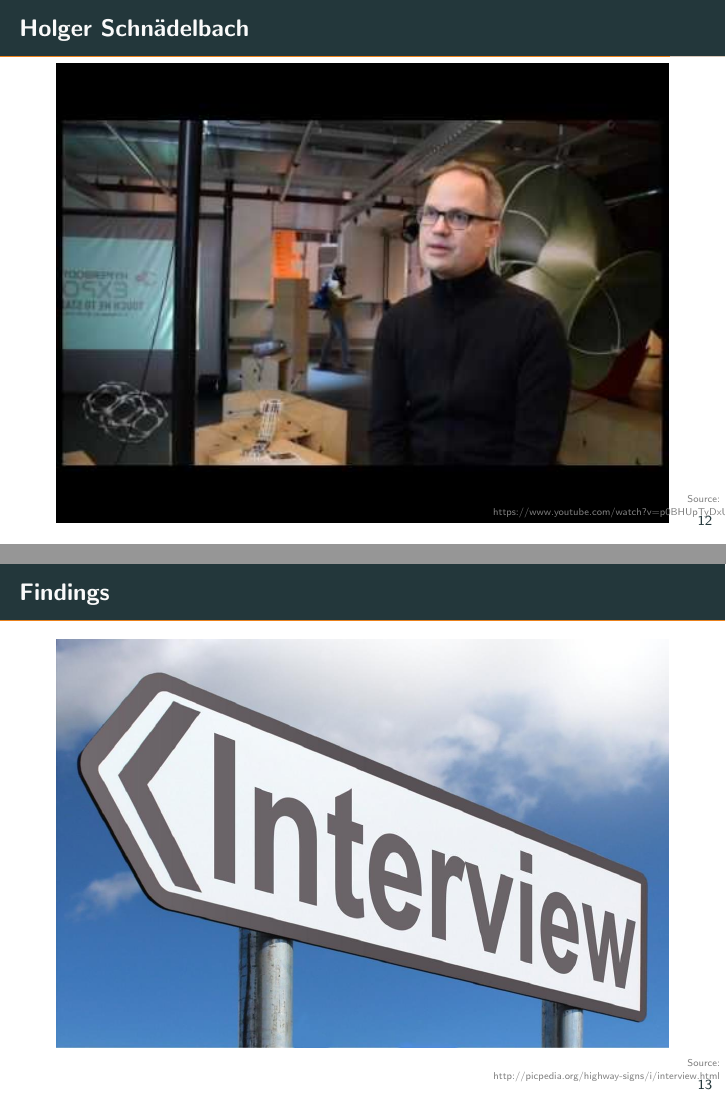
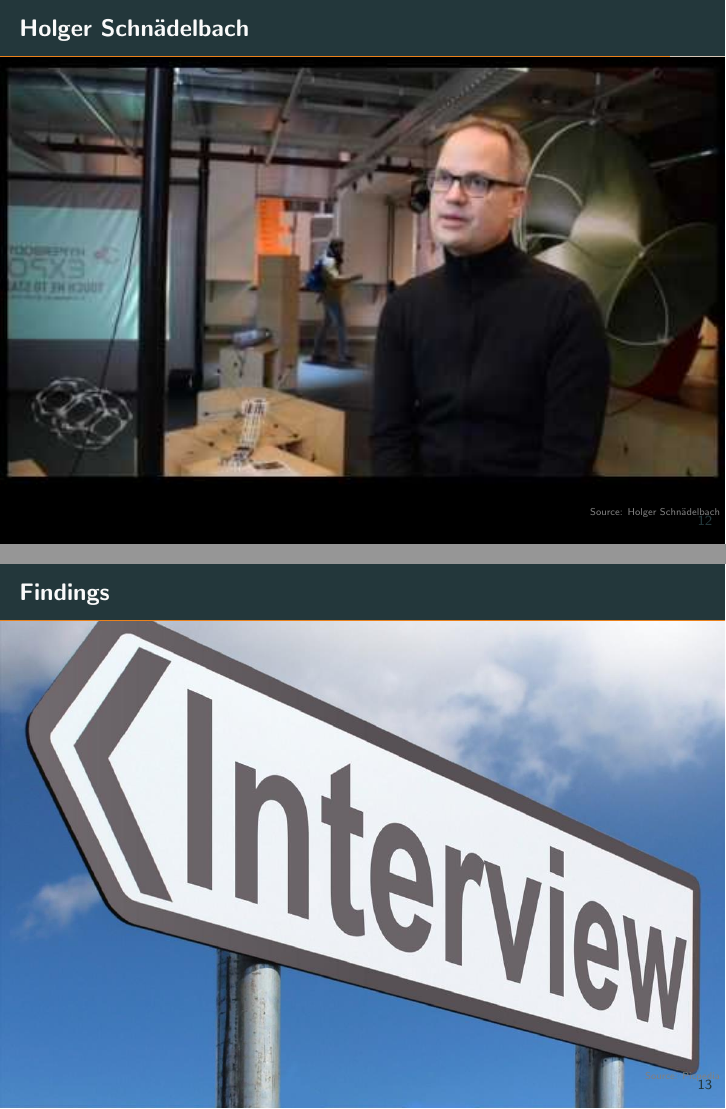
Before and after one commit to alindl/SfCS-Presentation, LaTeX slides (secondPres/SfCS_presentation.tex): pages 16 and 18 of 19, joined at a grey line. Compiled offline with pdfLaTeX.

Commit message:
Added combined file plus pres update

```diff
--- a/secondPres/SfCS_presentation.tex
+++ b/secondPres/SfCS_presentation.tex
@@ -146,11 +146,16 @@
 }
 
 %%%%%%%%%%%%%%%%%%%%%%%%%%%%%%%%%%%%%%%%%%%%%%%%%%%%%%%%%%%%%%%%%%%%%%%%%%%%%%%%%%%%%%%%%%%%%%%%
+
 \section{Introduction of expert and interview}
+
+{
+\usebackgroundtemplate{\centering \includegraphics[width=\paperwidth,height=\paperheight]{images/hoigi.jpg}}
 \begin{frame}{Holger Schnädelbach}
-    \includegraphics[width=\textwidth]{images/hoigi.jpg}
-    \source{https://www.youtube.com/watch?v=p0BHUpTyDxU}
+    %%\includegraphics[width=\textwidth]{images/hoigi.jpg}
+    \source{\href{https://www.youtube.com/watch?v=p0BHUpTyDxU}{Holger Schnädelbach}}
 \end{frame}
+}
 
 %%%%%%%%%%%%%%%%%%%%%%%%%%%%%%%%%%%%%%%%%%%%%%%%%%%%%%%%%%%%%%%%%%%%%%%%%%%%%%%%%%%%%%%%%%%%%%%%
 
@@ -159,11 +164,14 @@
 %%%%%%%%%%%%%%%%%%%%%%%%%%%%%%%%%%%%%%%%%%%%%%%%%%%%%%%%%%%%%%%%%%%%%%%%%%%%%%%%%%%%%%%%%%%%%%%%
 
 \section{Findings of interview}
+
+{
+\usebackgroundtemplate{\centering \includegraphics[width=\paperwidth,height=\paperheight]{images/interview.jpg}}
 \begin{frame}{Findings}
-    \includegraphics[width=\textwidth]{images/interview.jpg}
-    \source{http://picpedia.org/highway-signs/i/interview.html}
+    %%\includegraphics[width=\textwidth]{images/interview.jpg}
+    \source{\href{http://picpedia.org/highway-signs/i/interview.html}{Picpedia}}
 \end{frame}
-
+}
 
 %%%%%%%%%%%%%%%%%%%%%%%%%%%%%%%%%%%%%%%%%%%%%%%%%%%%%%%%%%%%%%%%%%%%%%%%%%%%%%%%%%%%%%%%%%%%%%%%
 
```
Also changed, not shown: CzuLiDa_Lit_SOTA_Log.pdf (added).
